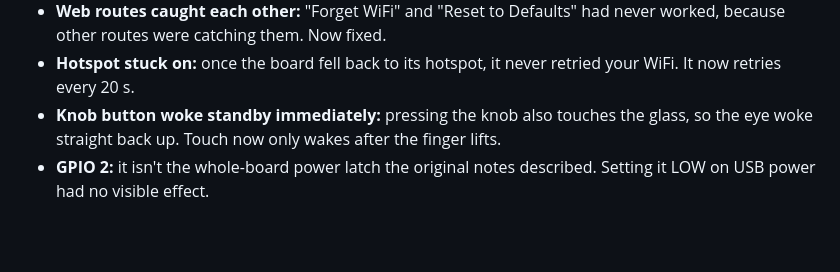
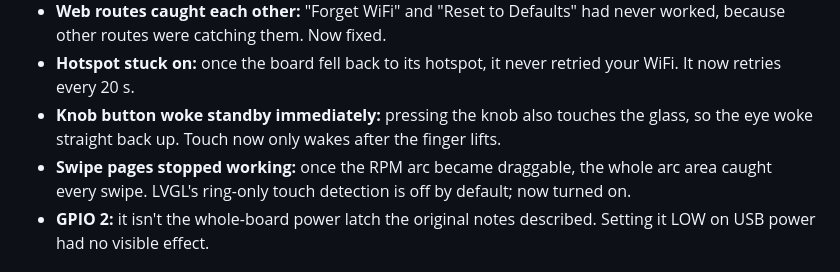
Before and after one commit to sergeant82d/Wifi_Fan_Knob, a Markdown page: Wifi_Fan_Knob/docs/STATUS_REPORT_02.md, the part around the change. Rendered like a GitHub page; blank space fills up the shorter version.

```diff
--- a/Wifi_Fan_Knob/docs/STATUS_REPORT_02.md
+++ b/Wifi_Fan_Knob/docs/STATUS_REPORT_02.md
@@ -32,6 +32,7 @@ For the technical details of each feature, see `CLAUDE.md`. This report covers w
 - **Web routes caught each other:** "Forget WiFi" and "Reset to Defaults" had never worked, because other routes were catching them. Now fixed.
 - **Hotspot stuck on:** once the board fell back to its hotspot, it never retried your WiFi. It now retries every 20 s.
 - **Knob button woke standby immediately:** pressing the knob also touches the glass, so the eye woke straight back up. Touch now only wakes after the finger lifts.
+- **Swipe pages stopped working:** once the RPM arc became draggable, the whole arc area caught every swipe. LVGL's ring-only touch detection is off by default; now turned on.
 - **GPIO 2:** it isn't the whole-board power latch the original notes described. Setting it LOW on USB power had no visible effect.
 
 ## Decisions made
```
Also changed, not shown: Wifi_Fan_Knob/docs/CLAUDE.md (+1 -1 lines).
